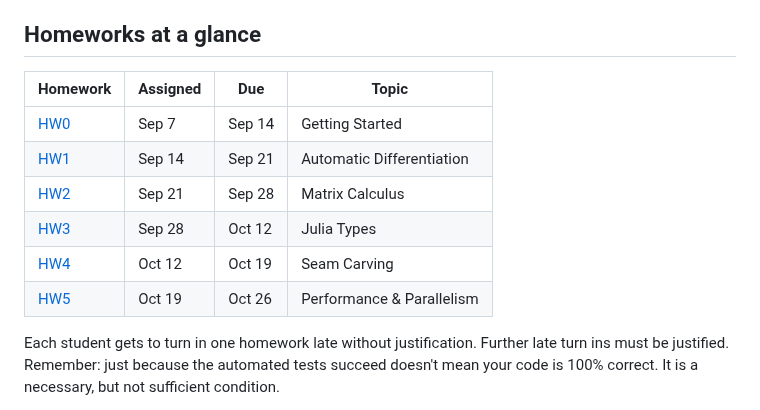
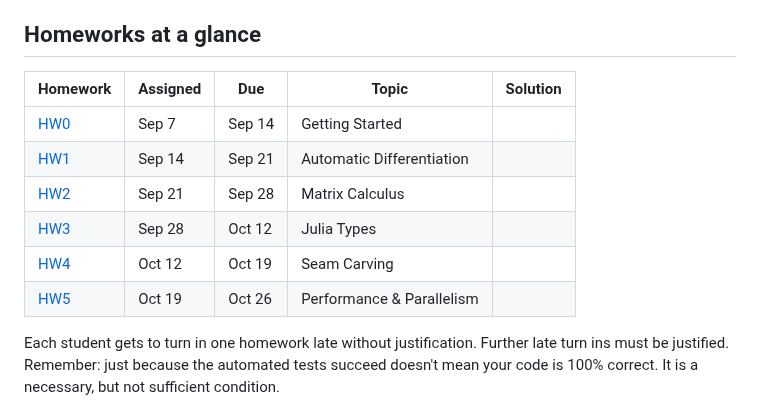
Before and after one commit to mitmath/JuliaComputation, a Markdown page: README.md, the part around the change. Rendered like a GitHub page.

Commit message:
Added HW solutions column to README.md

```diff
--- a/README.md
+++ b/README.md
@@ -46,14 +46,14 @@ While not exactly the same as our past [Computational Thinking Class](https://co
 
 ## Homeworks at a glance
 
-| Homework                                                | Assigned | Due    | Topic                     |
-| ------------------------------------------------------- | -------- | ------ | ------------------------- |
-| [HW0](https://mit-c25-fall23.netlify.app/homeworks/hw0) | Sep 7    | Sep 14 | Getting Started           |
-| [HW1](https://mit-c25-fall23.netlify.app/homeworks/hw1) | Sep 14   | Sep 21 | Automatic Differentiation |
-| [HW2](https://mit-c25-fall23.netlify.app/homeworks/hw2) | Sep 21   | Sep 28 | Matrix Calculus           |
-| [HW3](https://mit-c25-fall23.netlify.app/homeworks/hw3) | Sep 28   | Oct 12 | Julia Types               |
-| [HW4](https://mit-c25-fall23.netlify.app/homeworks/hw4) | Oct 12   | Oct 19 | Seam Carving              |
-| [HW5](https://mit-c25-fall23.netlify.app/homeworks/hw5) | Oct 19   | Oct 26 | Performance & Parallelism |
+| Homework                                                | Assigned | Due    | Topic                     | Solution |
+| ------------------------------------------------------- | -------- | ------ | ------------------------- | -------- |
+| [HW0](https://mit-c25-fall23.netlify.app/homeworks/hw0) | Sep 7    | Sep 14 | Getting Started           |          |
+| [HW1](https://mit-c25-fall23.netlify.app/homeworks/hw1) | Sep 14   | Sep 21 | Automatic Differentiation |          |
+| [HW2](https://mit-c25-fall23.netlify.app/homeworks/hw2) | Sep 21   | Sep 28 | Matrix Calculus           |          |
+| [HW3](https://mit-c25-fall23.netlify.app/homeworks/hw3) | Sep 28   | Oct 12 | Julia Types               |          |
+| [HW4](https://mit-c25-fall23.netlify.app/homeworks/hw4) | Oct 12   | Oct 19 | Seam Carving              |          |
+| [HW5](https://mit-c25-fall23.netlify.app/homeworks/hw5) | Oct 19   | Oct 26 | Performance & Parallelism |          |
 
 Each student gets to turn in one homework late without justification.
 Further late turn ins must be justified.
```
